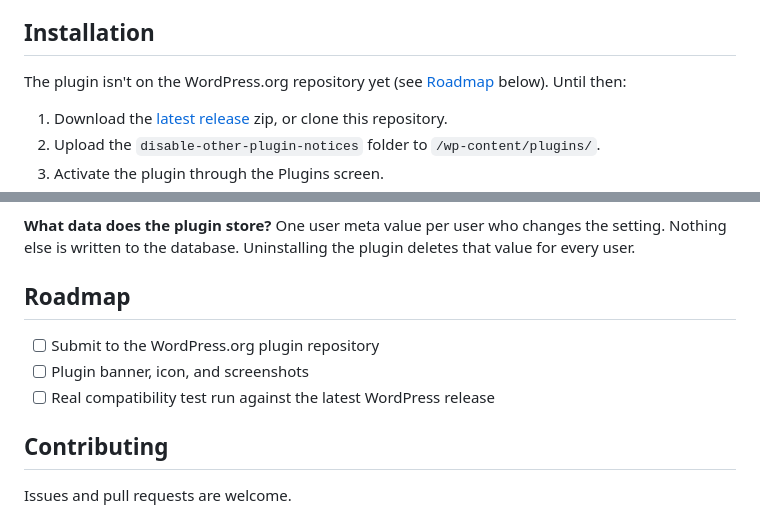
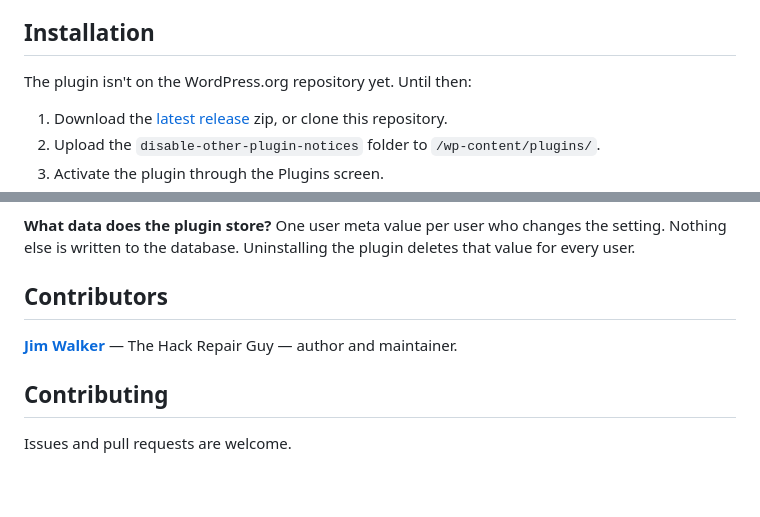
Before and after one commit to hackrepair/disable-other-plugin-notices, a Markdown page: README.md, 2 parts joined by grey strips. GitHub-like rendering; blank space fills up the shorter version.

Commit message:
Replace roadmap with a Contributors section

```diff
--- a/README.md
+++ b/README.md
@@ -32,7 +32,7 @@ The panel's markup is also marked so WordPress core's own `common.js` notice-rel
 
 ## Installation
 
-The plugin isn't on the WordPress.org repository yet (see [Roadmap](#roadmap) below). Until then:
+The plugin isn't on the WordPress.org repository yet. Until then:
 
 1. Download the [latest release](../../releases) zip, or clone this repository.
 2. Upload the `disable-other-plugin-notices` folder to `/wp-content/plugins/`.
@@ -79,11 +79,9 @@ Yes. Network admin and user admin screens are handled alongside regular admin sc
 **What data does the plugin store?**
 One user meta value per user who changes the setting. Nothing else is written to the database. Uninstalling the plugin deletes that value for every user.
 
-## Roadmap
+## Contributors
 
-- [ ] Submit to the WordPress.org plugin repository
-- [ ] Plugin banner, icon, and screenshots
-- [ ] Real compatibility test run against the latest WordPress release
+**[Jim Walker](https://hackrepair.com)** — The Hack Repair Guy — author and maintainer.
 
 ## Contributing
 
```
